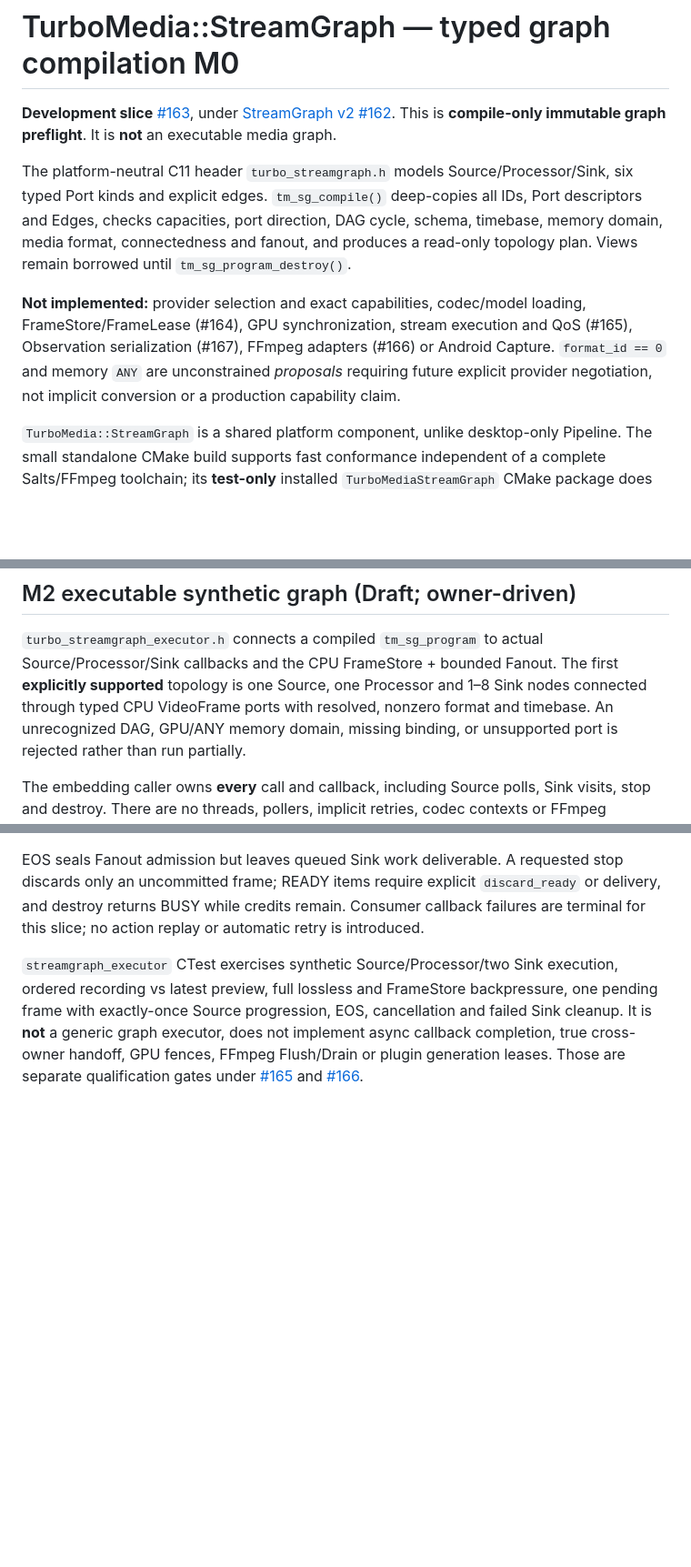
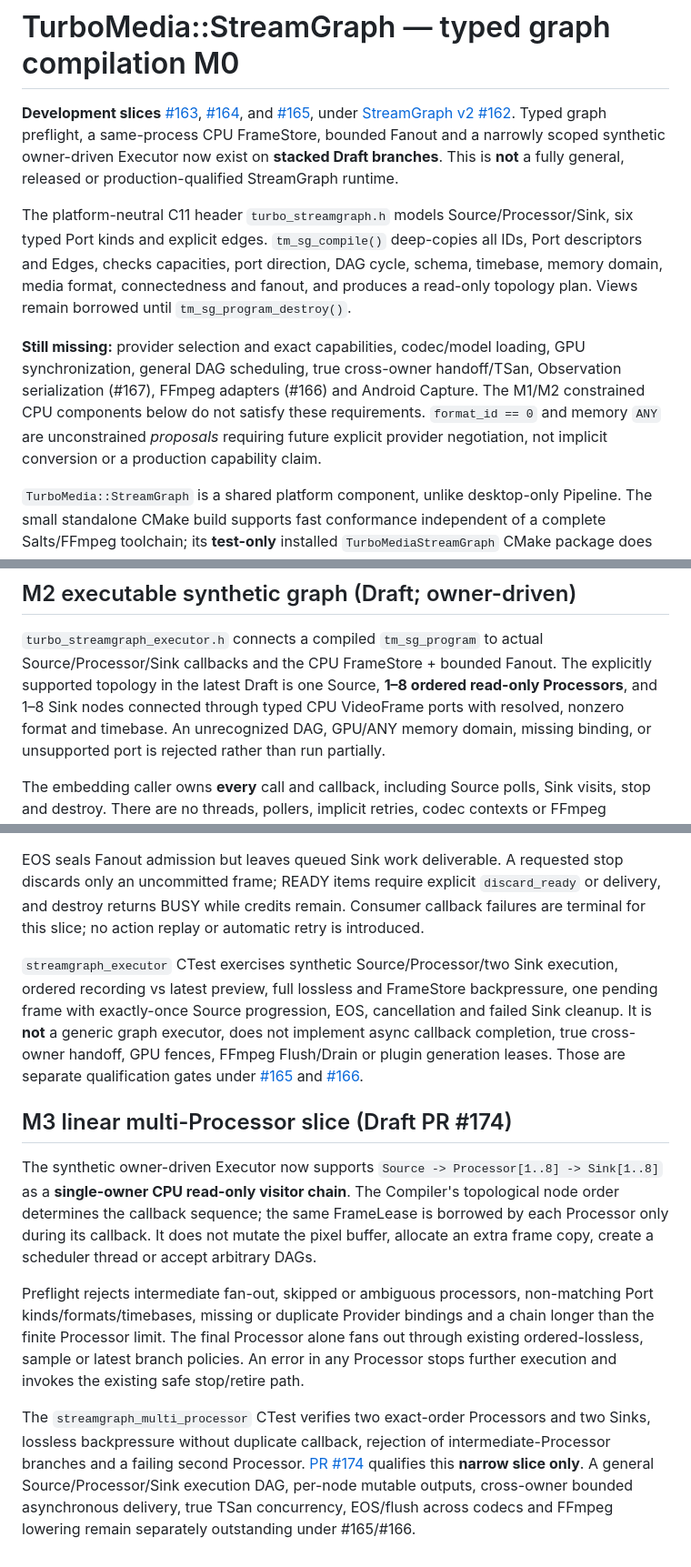
Before and after one commit to qigao/turbomedia, a Markdown page: streamgraph/README.md, 3 parts joined by grey strips. Shown at 91% size. GitHub-like rendering; blank space fills up the shorter version.

Commit message:
docs(streamgraph): scope multi-processor executor and remaining runtime gates

```diff
--- a/streamgraph/README.md
+++ b/streamgraph/README.md
@@ -1,10 +1,10 @@
 # TurboMedia::StreamGraph — typed graph compilation M0
 
-**Development slice** [#163](https://github.com/qigao/turbomedia/issues/163), under [StreamGraph v2 #162](https://github.com/qigao/turbomedia/issues/162). This is **compile-only immutable graph preflight**. It is **not** an executable media graph.
+**Development slices** [#163](https://github.com/qigao/turbomedia/issues/163), [#164](https://github.com/qigao/turbomedia/issues/164), and [#165](https://github.com/qigao/turbomedia/issues/165), under [StreamGraph v2 #162](https://github.com/qigao/turbomedia/issues/162). Typed graph preflight, a same-process CPU FrameStore, bounded Fanout and a narrowly scoped synthetic owner-driven Executor now exist on **stacked Draft branches**. This is **not** a fully general, released or production-qualified StreamGraph runtime.
 
 The platform-neutral C11 header `turbo_streamgraph.h` models Source/Processor/Sink, six typed Port kinds and explicit edges. `tm_sg_compile()` deep-copies all IDs, Port descriptors and Edges, checks capacities, port direction, DAG cycle, schema, timebase, memory domain, media format, connectedness and fanout, and produces a read-only topology plan. Views remain borrowed until `tm_sg_program_destroy()`.
 
-**Not implemented:** provider selection and exact capabilities, codec/model loading, FrameStore/FrameLease (#164), GPU synchronization, stream execution and QoS (#165), Observation serialization (#167), FFmpeg adapters (#166) or Android Capture. `format_id == 0` and memory `ANY` are unconstrained *proposals* requiring future explicit provider negotiation, not implicit conversion or a production capability claim.
+**Still missing:** provider selection and exact capabilities, codec/model loading, GPU synchronization, general DAG scheduling, true cross-owner handoff/TSan, Observation serialization (#167), FFmpeg adapters (#166) and Android Capture. The M1/M2 constrained CPU components below do not satisfy these requirements. `format_id == 0` and memory `ANY` are unconstrained *proposals* requiring future explicit provider negotiation, not implicit conversion or a production capability claim.
 
 `TurboMedia::StreamGraph` is a shared platform component, unlike desktop-only Pipeline. The small standalone CMake build supports fast conformance independent of a complete Salts/FFmpeg toolchain; its **test-only** installed `TurboMediaStreamGraph` CMake package does not prove the full TurboMedia package is usable.
 
@@ -58,9 +58,7 @@ This is **not** yet the full execution scheduler: no Source/Processor factory in
 
 `turbo_streamgraph_executor.h` connects a compiled `tm_sg_program` to actual
 Source/Processor/Sink callbacks and the CPU FrameStore + bounded Fanout. The
-first **explicitly supported** topology is one Source, one Processor and 1–8
-Sink nodes connected through typed CPU VideoFrame ports with resolved, nonzero
-format and timebase. An unrecognized DAG, GPU/ANY memory domain, missing
+explicitly supported topology in the latest Draft is one Source, **1–8 ordered read-only Processors**, and 1–8 Sink nodes connected through typed CPU VideoFrame ports with resolved, nonzero format and timebase. An unrecognized DAG, GPU/ANY memory domain, missing
 binding, or unsupported port is rejected rather than run partially.
 
 The embedding caller owns **every** call and callback, including Source polls,
@@ -87,3 +85,11 @@ does not implement async callback completion, true cross-owner handoff, GPU
 fences, FFmpeg Flush/Drain or plugin generation leases. Those are separate
 qualification gates under [#165](https://github.com/qigao/turbomedia/issues/165)
 and [#166](https://github.com/qigao/turbomedia/issues/166).
+
+## M3 linear multi-Processor slice (Draft PR #174)
+
+The synthetic owner-driven Executor now supports `Source -> Processor[1..8] -> Sink[1..8]` as a **single-owner CPU read-only visitor chain**. The Compiler's topological node order determines the callback sequence; the same FrameLease is borrowed by each Processor only during its callback. It does not mutate the pixel buffer, allocate an extra frame copy, create a scheduler thread or accept arbitrary DAGs.
+
+Preflight rejects intermediate fan-out, skipped or ambiguous processors, non-matching Port kinds/formats/timebases, missing or duplicate Provider bindings and a chain longer than the finite Processor limit. The final Processor alone fans out through existing ordered-lossless, sample or latest branch policies. An error in any Processor stops further execution and invokes the existing safe stop/retire path.
+
+The `streamgraph_multi_processor` CTest verifies two exact-order Processors and two Sinks, lossless backpressure without duplicate callback, rejection of intermediate-Processor branches and a failing second Processor. [PR #174](https://github.com/qigao/turbomedia/pull/174) qualifies this **narrow slice only**. A general Source/Processor/Sink execution DAG, per-node mutable outputs, cross-owner bounded asynchronous delivery, true TSan concurrency, EOS/flush across codecs and FFmpeg lowering remain separately outstanding under #165/#166.
```
